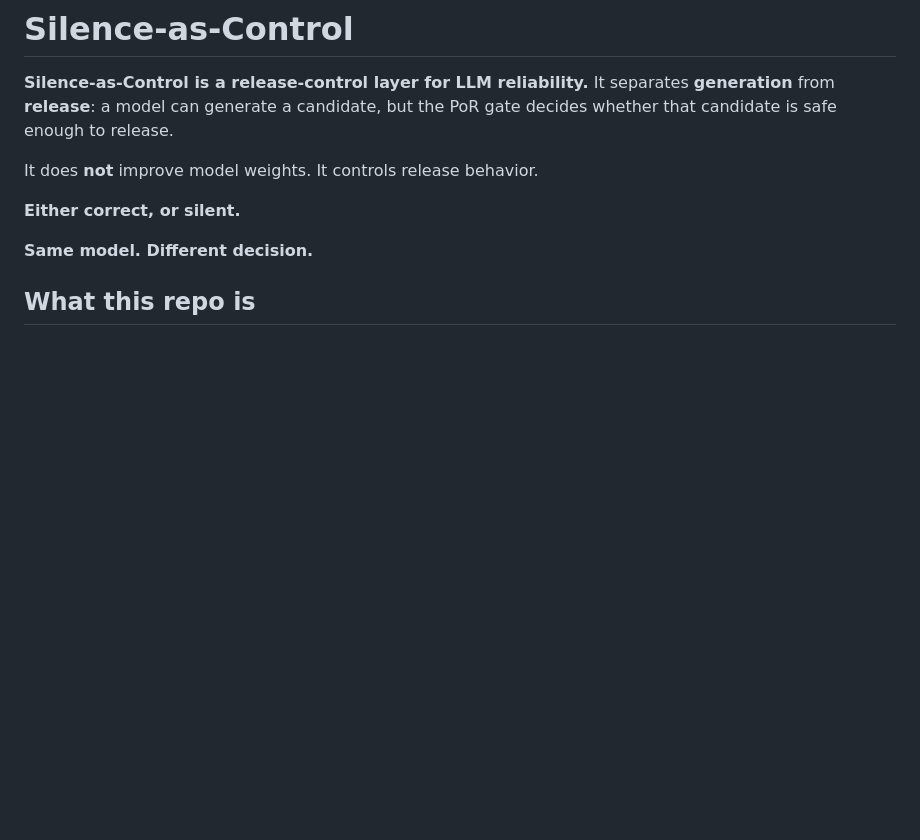
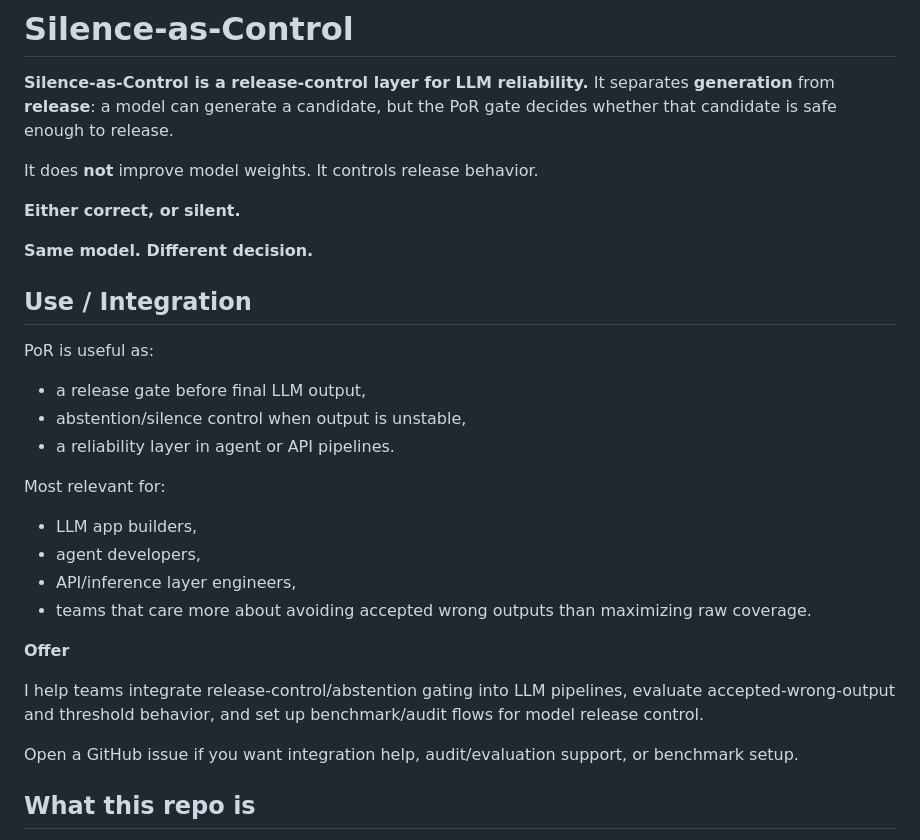
Before and after one commit to SemeAIPletinnya/silence-as-control, a Markdown page: README.md, the part around the change. Drawn GitHub-style; blank space fills up the shorter version.

Commit message:
docs: add use/integration section with offer and CTA

```diff
--- a/README.md
+++ b/README.md
@@ -8,6 +8,24 @@ It does **not** improve model weights. It controls release behavior.
 **Either correct, or silent.**
 
 **Same model. Different decision.**
+
+## Use / Integration
+PoR is useful as:
+- a release gate before final LLM output,
+- abstention/silence control when output is unstable,
+- a reliability layer in agent or API pipelines.
+
+Most relevant for:
+- LLM app builders,
+- agent developers,
+- API/inference layer engineers,
+- teams that care more about avoiding accepted wrong outputs than maximizing raw coverage.
+
+**Offer**
+
+I help teams integrate release-control/abstention gating into LLM pipelines, evaluate accepted-wrong-output and threshold behavior, and set up benchmark/audit flows for model release control.
+
+Open a GitHub issue if you want integration help, audit/evaluation support, or benchmark setup.
 
 ## What this repo is
 - A research-engineering implementation of Proof-of-Resonance (PoR) release control.
```
